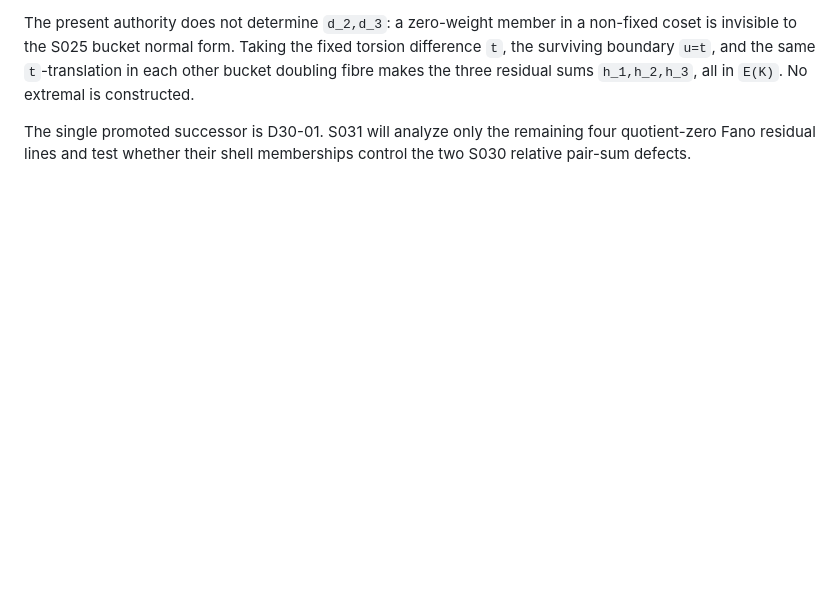
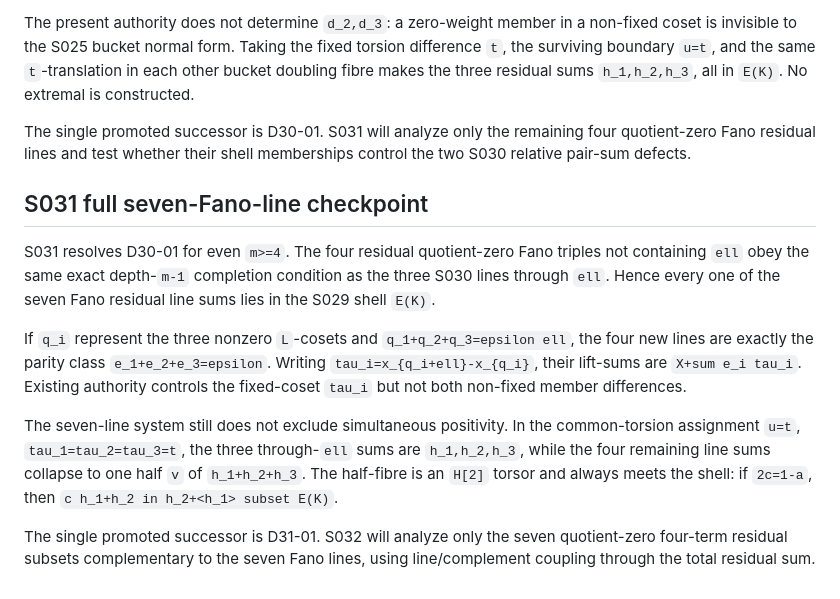
Before and after one commit to jfairfaxball-348/Inverse-Zero-Sum-Research, a Markdown page: authoritative/ROADMAP.md, the part around the change. Rendered like a GitHub page; blank space fills up the shorter version.

Commit message:
S031: update authoritative/ROADMAP.md

```diff
--- a/authoritative/ROADMAP.md
+++ b/authoritative/ROADMAP.md
@@ -1005,3 +1005,28 @@ No extremal is constructed.
 The single promoted successor is D30-01. S031 will analyze only the remaining
 four quotient-zero Fano residual lines and test whether their shell memberships
 control the two S030 relative pair-sum defects.
+
+## S031 full seven-Fano-line checkpoint
+
+S031 resolves D30-01 for even `m>=4`. The four residual quotient-zero
+Fano triples not containing `ell` obey the same exact depth-`m-1`
+completion condition as the three S030 lines through `ell`. Hence every
+one of the seven Fano residual line sums lies in the S029 shell `E(K)`.
+
+If `q_i` represent the three nonzero `L`-cosets and
+`q_1+q_2+q_3=epsilon ell`, the four new lines are exactly the parity
+class `e_1+e_2+e_3=epsilon`. Writing
+`tau_i=x_{q_i+ell}-x_{q_i}`, their lift-sums are
+`X+sum e_i tau_i`. Existing authority controls the fixed-coset
+`tau_i` but not both non-fixed member differences.
+
+The seven-line system still does not exclude simultaneous positivity. In the
+common-torsion assignment `u=t`, `tau_1=tau_2=tau_3=t`, the three
+through-`ell` sums are `h_1,h_2,h_3`, while the four remaining line
+sums collapse to one half `v` of `h_1+h_2+h_3`. The half-fibre is an
+`H[2]` torsor and always meets the shell: if `2c=1-a`, then
+`c h_1+h_2 in h_2+<h_1> subset E(K)`.
+
+The single promoted successor is D31-01. S032 will analyze only the seven
+quotient-zero four-term residual subsets complementary to the seven Fano lines,
+using line/complement coupling through the total residual sum.
```
